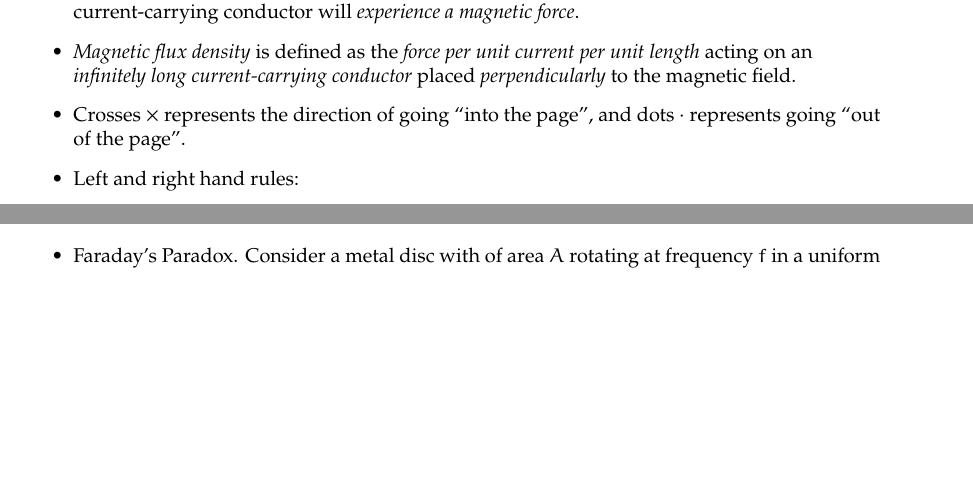
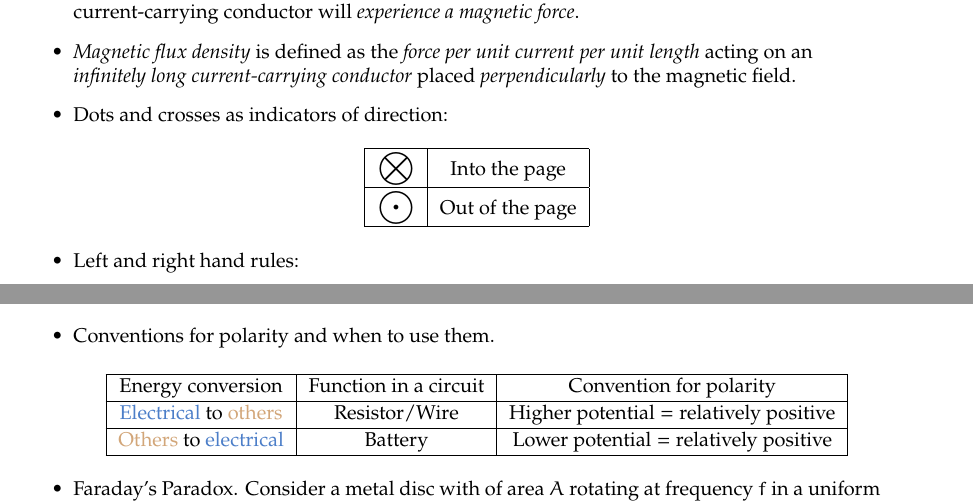
Before and after one commit to GrassGlass/A-Levels, a LaTeX thesis (Physics Defns and Derivations To Know/ALPhysics/ALPhys.tex): two parts of pages 29 and 38 of 42, joined at a grey line, cut so that both start at the same text, the shorter picture padded with empty space. Compiled offline with pdfLaTeX; a LaTeX package or settings file that is missing is left out.

Commit message:
slight edits

```diff
--- a/Physics Defns and Derivations To Know/ALPhysics/ALPhys.tex
+++ b/Physics Defns and Derivations To Know/ALPhysics/ALPhys.tex
@@ -877,7 +877,16 @@ So, rearranging, we have
 \begin{itemize}
     \item A \emph{magnetic field} is a \emph{region of space} where a magnetic pole, moving charged particular or current-carrying conductor will \emph{experience a magnetic force}.
     \item \emph{Magnetic flux density} is defined as the \emph{force per unit current per unit length} acting on an \emph{infinitely long current-carrying conductor} placed \emph{perpendicularly} to the magnetic field.
-    \item Crosses \(\times\) represents the direction of going ``into the page'', and dots \(\cdot\) represents going ``out of the page''.
+    \item Dots and crosses as indicators of direction:
+    \begin{center}
+        \begin{tabular}{|Sc|Sc|}
+            \hline
+            \Large \(\bigotimes\) & Into the page\\
+            \hline
+            \Large \(\bigodot\) & Out of the page\\
+            \hline
+        \end{tabular}
+    \end{center}
     \item Left and right hand rules:
     \begin{center}
         \includegraphics[width=0.4\textwidth]{../images/Left-Right-Hand-Rules/Left-hand-rule.pdf}
@@ -992,6 +1001,18 @@ Some nice images:
             \caption[figure]{\ref{Lenz's Law} Example of motional emf.}
           \end{minipage}
     \end{center}
+    \item Conventions for polarity and when to use them.
+    \begin{center}
+        \begin{tabular}{|Sc|Sc|Sc|}
+            \hline
+            Energy conversion & Function in a circuit & Convention for polarity\\
+            \hline
+            \textcolor{NavyBlue!80}{Electrical} to \textcolor{brown!70}{others} & Resistor/Wire & Higher potential\({}={}\)relatively positive\\
+            \hline
+            \textcolor{brown!70}{Others} to \textcolor{NavyBlue!80}{electrical} & Battery & Lower potential\({}={}\)relatively positive\\
+            \hline
+        \end{tabular}
+    \end{center}
     \item Faraday's Paradox. Consider a metal disc with of area \(A\) rotating at frequency \(f\) in a uniform magnetic field, of flux density \(B\). Then, let \(\text{O}\) be the centre of the disk, and pick any point \(P\) along the circumference of the disk. We see that \(A'\), the area swept by \(\text{OP}\), is \(\pi r^2f\). So, by Faraday's Law,
     \[E=B\pi r^2f.\]
     \begin{center}
```
Also changed, not shown: Physics Defns and Derivations To Know/ALPhysics/ALPhys.tex (2 more changed lines), 4 other files.
